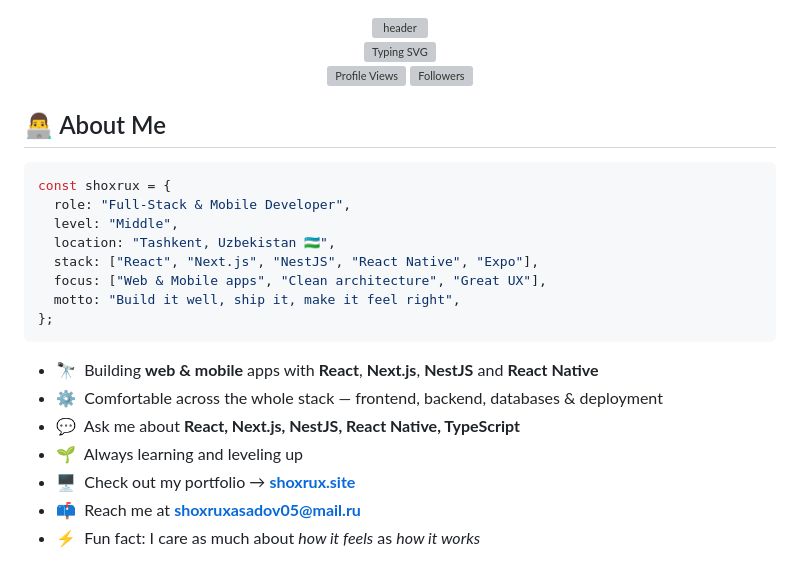
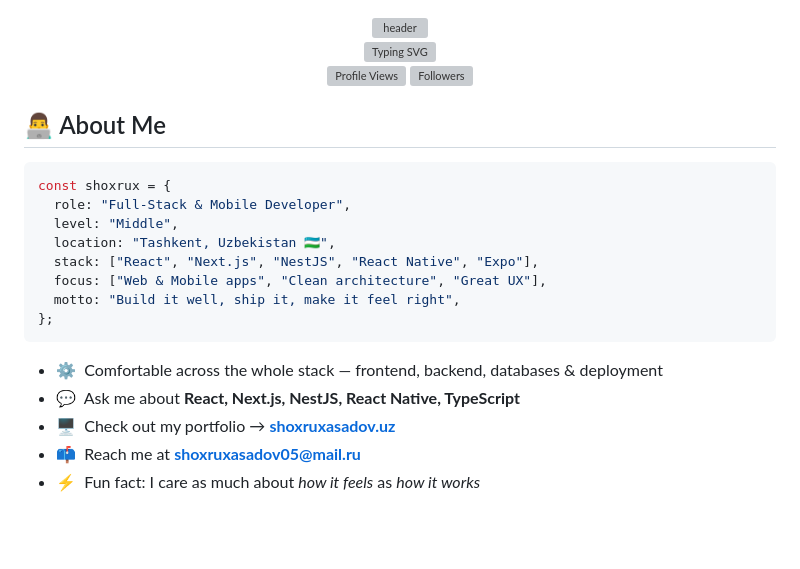
Before and after one commit to Shoxruxasadov/Shoxruxasadov, a Markdown page: Readme.md, the part around one of its changes. Rendered like a GitHub page; blank space fills up the shorter version; grey boxes are pictures that could not be loaded.

````diff
--- a/Readme.md
+++ b/Readme.md
@@ -29,11 +29,9 @@ const shoxrux = {
 };
 ```
 
-- 🔭 &nbsp;Building **web & mobile** apps with **React**, **Next.js**, **NestJS** and **React Native**
 - ⚙️ &nbsp;Comfortable across the whole stack — frontend, backend, databases & deployment
 - 💬 &nbsp;Ask me about **React, Next.js, NestJS, React Native, TypeScript**
-- 🌱 &nbsp;Always learning and leveling up
-- 🖥️ &nbsp;Check out my portfolio → **[shoxrux.site](https://shoxrux.site)**
+- 🖥️ &nbsp;Check out my portfolio → **[shoxruxasadov.uz](https://shoxruxasadov.uz)**
 - 📫 &nbsp;Reach me at **[shoxruxasadov05@mail.ru](mailto:shoxruxasadov05@mail.ru)**
 - ⚡ &nbsp;Fun fact: I care as much about *how it feels* as *how it works*
 
````
Also changed, not shown: other parts of Readme.md (+2 -4 lines).
